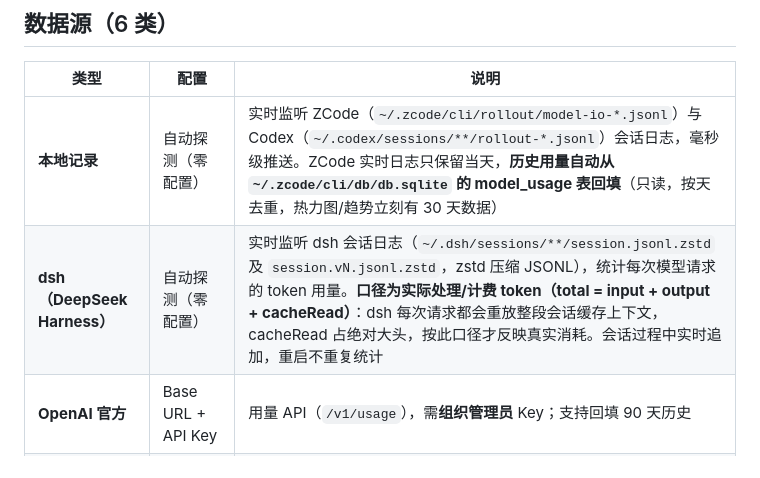
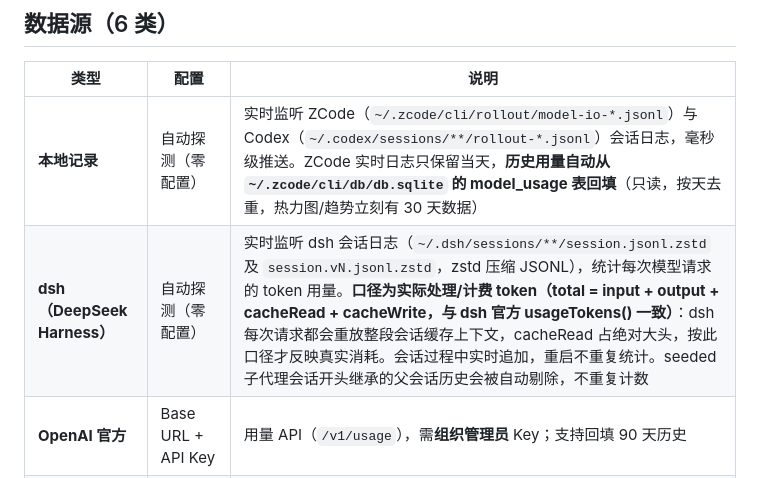
Before and after one commit to kissthisrain/token-usage-widget, a Markdown page: README.md, the part around the change. Drawn GitHub-style.

Commit message:
docs: v0.1.6 发布说明
补充 README 中 dsh 的 total 口径（补齐 cacheWriteTokens，与 dsh 官方 usageTokens() 一致）与 seeded 子代理会话继承段会被剔除的说明。

```diff
--- a/README.md
+++ b/README.md
@@ -21,7 +21,7 @@
 | 类型 | 配置 | 说明 |
 |---|---|---|
 | **本地记录** | 自动探测（零配置） | 实时监听 ZCode（`~/.zcode/cli/rollout/model-io-*.jsonl`）与 Codex（`~/.codex/sessions/**/rollout-*.jsonl`）会话日志，毫秒级推送。ZCode 实时日志只保留当天，**历史用量自动从 `~/.zcode/cli/db/db.sqlite` 的 model_usage 表回填**（只读，按天去重，热力图/趋势立刻有 30 天数据） |
-| **dsh（DeepSeek Harness）** | 自动探测（零配置） | 实时监听 dsh 会话日志（`~/.dsh/sessions/**/session.jsonl.zstd` 及 `session.vN.jsonl.zstd`，zstd 压缩 JSONL），统计每次模型请求的 token 用量。**口径为实际处理/计费 token（total = input + output + cacheRead）**：dsh 每次请求都会重放整段会话缓存上下文，cacheRead 占绝对大头，按此口径才反映真实消耗。会话过程中实时追加，重启不重复统计 |
+| **dsh（DeepSeek Harness）** | 自动探测（零配置） | 实时监听 dsh 会话日志（`~/.dsh/sessions/**/session.jsonl.zstd` 及 `session.vN.jsonl.zstd`，zstd 压缩 JSONL），统计每次模型请求的 token 用量。**口径为实际处理/计费 token（total = input + output + cacheRead + cacheWrite，与 dsh 官方 usageTokens() 一致）**：dsh 每次请求都会重放整段会话缓存上下文，cacheRead 占绝对大头，按此口径才反映真实消耗。会话过程中实时追加，重启不重复统计。seeded 子代理会话开头继承的父会话历史会被自动剔除，不重复计数 |
 | **OpenAI 官方** | Base URL + API Key | 用量 API（`/v1/usage`），需**组织管理员** Key；支持回填 90 天历史 |
 | **兼容中转站** | Base URL + API Key | 自动探测常见余额接口，或自定义 URL + 字段映射 |
 | **OpenCode Go 本地代理** | 代理端口 + 上游 URL | 客户端指向 `http://127.0.0.1:<端口>`，代理转发到 `opencode.ai/zen/go` 并记录每次请求（估算，仅统计本机），对照官方限额计算剩余% |
```
Also changed, not shown: notes/v0.1.6.md (added, +16 -0 lines).
